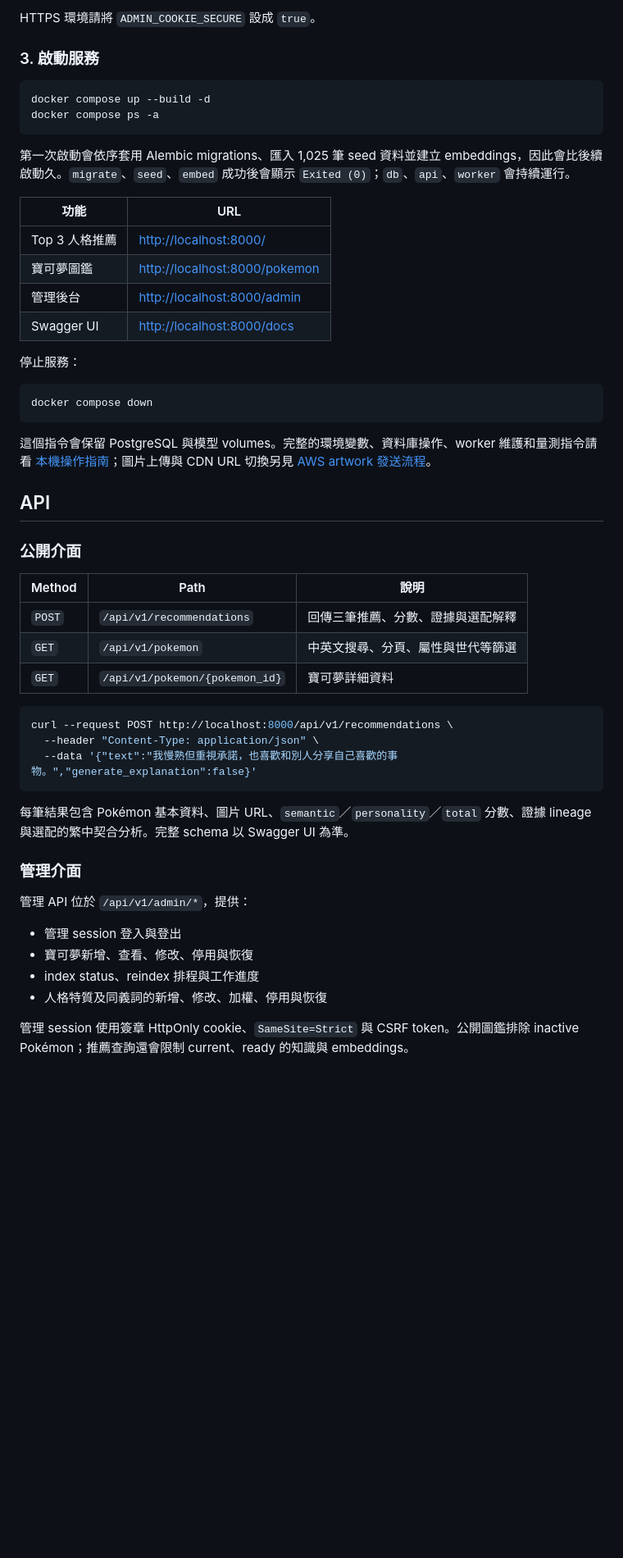
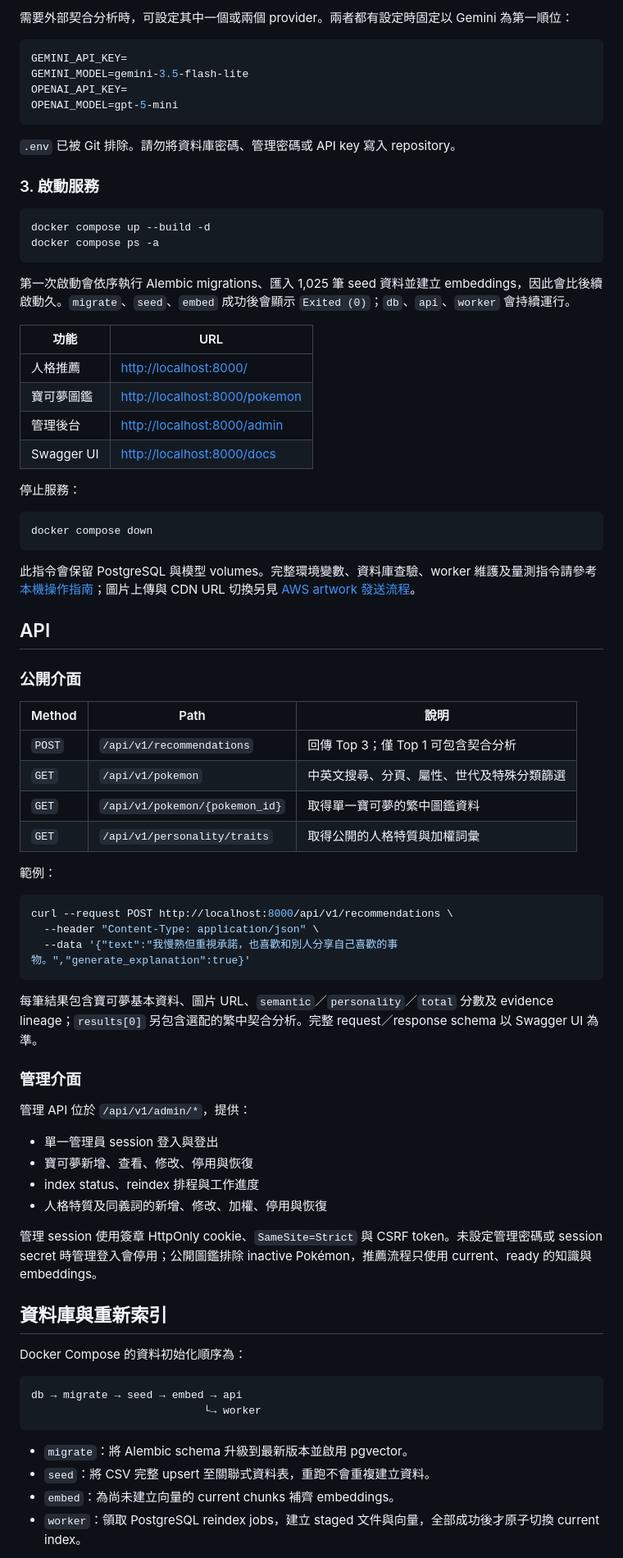
Before and after one commit to likaisuwork9616/pokemon-personality-recommender, a Markdown page: README.md, the part around one of its changes. Shown at 82% size. GitHub-like rendering; blank space fills up the shorter version.

````diff
--- a/README.md
+++ b/README.md
@@ -123,29 +139,38 @@ ADMIN_COOKIE_SECURE=false
 
-HTTPS 環境請將 `ADMIN_COOKIE_SECURE` 設成 `true`。
+需要外部契合分析時，可設定其中一個或兩個 provider。兩者都有設定時固定以 Gemini 為第一順位：
+
+```env
+GEMINI_API_KEY=
+GEMINI_MODEL=gemini-3.5-flash-lite
+OPENAI_API_KEY=
+OPENAI_MODEL=gpt-5-mini
+```
+
+`.env` 已被 Git 排除。請勿將資料庫密碼、管理密碼或 API key 寫入 repository。
 
 ### 3. 啟動服務
 
-~~~bash
+```bash
 docker compose up --build -d
 docker compose ps -a
-~~~
+```
 
-第一次啟動會依序套用 Alembic migrations、匯入 1,025 筆 seed 資料並建立 embeddings，因此會比後續啟動久。`migrate`、`seed`、`embed` 成功後會顯示 `Exited (0)`；`db`、`api`、`worker` 會持續運行。
+第一次啟動會依序執行 Alembic migrations、匯入 1,025 筆 seed 資料並建立 embeddings，因此會比後續啟動久。`migrate`、`seed`、`embed` 成功後會顯示 `Exited (0)`；`db`、`api`、`worker` 會持續運行。
 
 | 功能 | URL |
 | --- | --- |
-| Top 3 人格推薦 | <http://localhost:8000/> |
+| 人格推薦 | <http://localhost:8000/> |
 | 寶可夢圖鑑 | <http://localhost:8000/pokemon> |
 | 管理後台 | <http://localhost:8000/admin> |
 | Swagger UI | <http://localhost:8000/docs> |
 
 停止服務：
 
-~~~bash
+```bash
 docker compose down
-~~~
+```
 
-這個指令會保留 PostgreSQL 與模型 volumes。完整的環境變數、資料庫操作、worker 維護和量測指令請看 [本機操作指南](docs/operations.md)；圖片上傳與 CDN URL 切換另見 [AWS artwork 發送流程](docs/aws-artwork.md)。
+此指令會保留 PostgreSQL 與模型 volumes。完整環境變數、資料庫查驗、worker 維護及量測指令請參考 [本機操作指南](docs/operations.md)；圖片上傳與 CDN URL 切換另見 [AWS artwork 發送流程](docs/aws-artwork.md)。
 
 ## API
 
@@ -153,25 +178,43 @@ docker compose down
 
 | Method | Path | 說明 |
 | --- | --- | --- |
-| `POST` | `/api/v1/recommendations` | 回傳三筆推薦、分數、證據與選配解釋 |
-| `GET` | `/api/v1/pokemon` | 中英文搜尋、分頁、屬性與世代等篩選 |
-| `GET` | `/api/v1/pokemon/{pokemon_id}` | 寶可夢詳細資料 |
+| `POST` | `/api/v1/recommendations` | 回傳 Top 3；僅 Top 1 可包含契合分析 |
+| `GET` | `/api/v1/pokemon` | 中英文搜尋、分頁、屬性、世代及特殊分類篩選 |
+| `GET` | `/api/v1/pokemon/{pokemon_id}` | 取得單一寶可夢的繁中圖鑑資料 |
+| `GET` | `/api/v1/personality/traits` | 取得公開的人格特質與加權詞彙 |
 
-~~~bash
+範例：
+
+```bash
 curl --request POST http://localhost:8000/api/v1/recommendations \
   --header "Content-Type: application/json" \
-  --data '{"text":"我慢熟但重視承諾，也喜歡和別人分享自己喜歡的事物。","generate_explanation":false}'
-~~~
+  --data '{"text":"我慢熟但重視承諾，也喜歡和別人分享自己喜歡的事物。","generate_explanation":true}'
+```
 
-每筆結果包含 Pokémon 基本資料、圖片 URL、`semantic`／`personality`／`total` 分數、證據 lineage 與選配的繁中契合分析。完整 schema 以 Swagger UI 為準。
+每筆結果包含寶可夢基本資料、圖片 URL、`semantic`／`personality`／`total` 分數及 evidence lineage；`results[0]` 另包含選配的繁中契合分析。完整 request／response schema 以 Swagger UI 為準。
 
 ### 管理介面
 
 管理 API 位於 `/api/v1/admin/*`，提供：
 
-- 管理 session 登入與登出
+- 單一管理員 session 登入與登出
 - 寶可夢新增、查看、修改、停用與恢復
 - index status、reindex 排程與工作進度
 - 人格特質及同義詞的新增、修改、加權、停用與恢復
 
-管理 session 使用簽章 HttpOnly cookie、`SameSite=Strict` 與 CSRF token。公開圖鑑排除 inactive Pokémon；推薦查詢還會限制 current、ready 的知識與 embeddings。
+管理 session 使用簽章 HttpOnly cookie、`SameSite=Strict` 與 CSRF token。未設定管理密碼或 session secret 時管理登入會停用；公開圖鑑排除 inactive Pokémon，推薦流程只使用 current、ready 的知識與 embeddings。
+
+## 資料庫與重新索引
+
+Docker Compose 的資料初始化順序為：
+
+```text
+db → migrate → seed → embed → api
+                           └→ worker
+```
+
+- `migrate`：將 Alembic schema 升級到最新版本並啟用 pgvector。
+- `seed`：將 CSV 完整 upsert 至關聯式資料表，重跑不會重複建立資料。
+- `embed`：為尚未建立向量的 current chunks 補齊 embeddings。
+- `worker`：領取 PostgreSQL reindex jobs，建立 staged 文件與向量，全部成功後才原子切換 current index。
+
````
Also changed, not shown: other parts of README.md (+113 -75 lines), docs/operations.md (+1 -1 lines).
